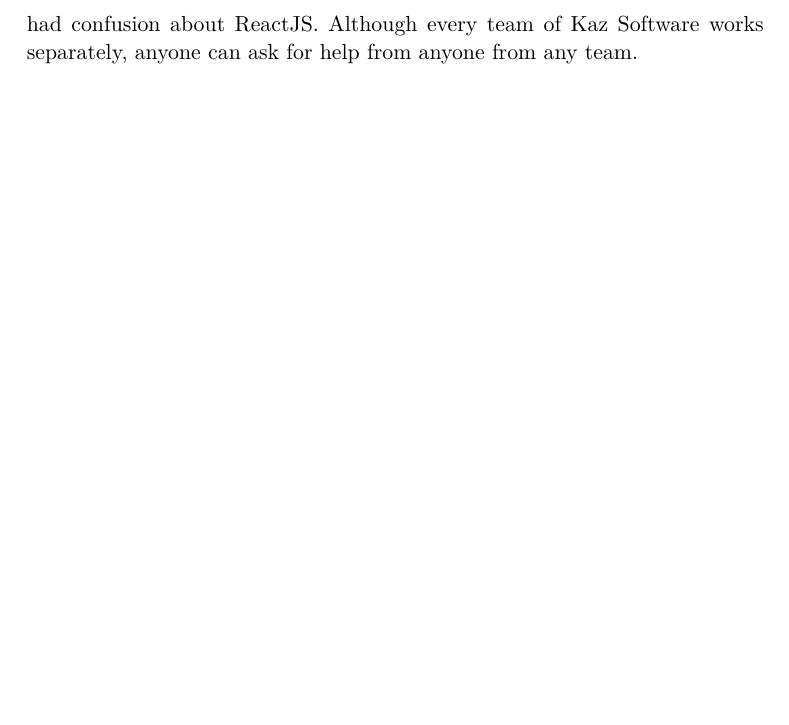
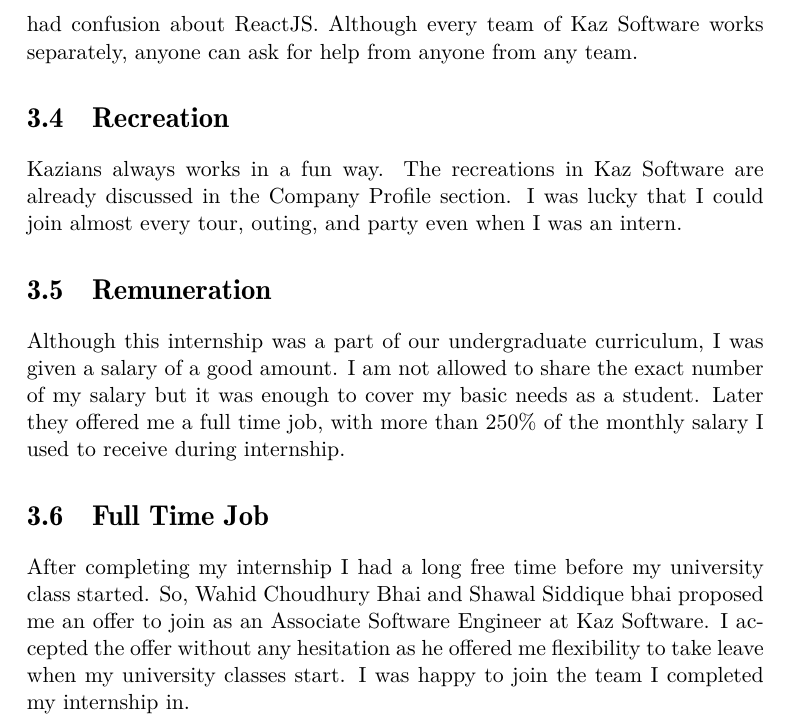
Before and after one commit to KhanShaheb34/InternshipReport, a LaTeX document (main.tex, which reads chapters/3-PersonalExperince.tex): part of page 22 of 32, cut so that both start at the same text, the shorter picture padded with empty space. Compiled offline with LuaLaTeX; a missing font is replaced by an installed copy or a similar font.

Commit message:
Added three sections on personal experience

```diff
--- a/chapters/3-PersonalExperince.tex
+++ b/chapters/3-PersonalExperince.tex
@@ -102,3 +102,22 @@
 I tried to help others too.
 As for using ReactJS for a long time for web development, I was able to help my fellow interns and even my seniors who had confusion about ReactJS.
 Although every team of Kaz Software works separately, anyone can ask for help from anyone from any team.
+
+\section{Recreation}
+
+Kazians always works in a fun way.
+The recreations in Kaz Software are already discussed in the Company Profile section.
+I was lucky that I could join almost every tour, outing, and party even when I was an intern.
+
+\section{Remuneration}
+
+Although this internship was a part of our undergraduate curriculum, I was given a salary of a good amount.
+I am not allowed to share the exact number of my salary but it was enough to cover my basic needs as a student.
+Later they offered me a full time job, with more than 250\% of the monthly salary I used to receive during internship.
+
+\section{Full Time Job}
+
+After completing my internship I had a long free time before my university class started.
+So, Wahid Choudhury Bhai and Shawal Siddique bhai proposed me an offer to join as an Associate Software Engineer at Kaz Software.
+I accepted the offer without any hesitation as he offered me flexibility to take leave when my university classes start.
+I was happy to join the team I completed my internship in.
```
